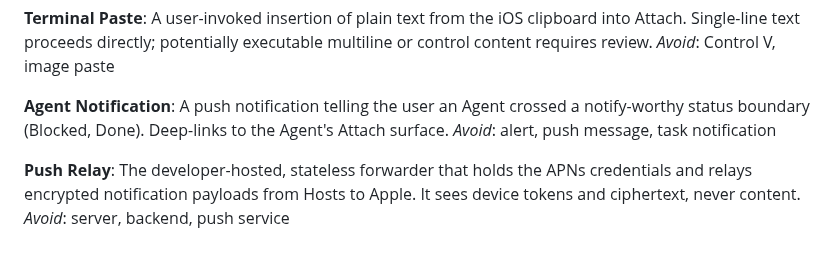
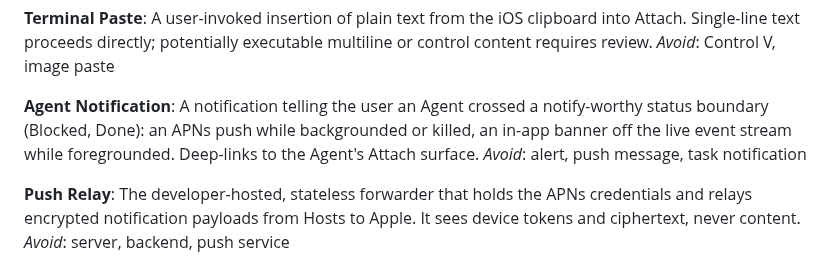
Before and after one commit to ZingerLittleBee/Heeler, a Markdown page: CONTEXT.md, the part around the change. Drawn GitHub-style.

Commit message:
docs: record the foreground in-app banner amendment
ADR 0008's anti-noise clause and the glossary predate the #77 decision:
foreground system banners are fully silenced and replaced by an in-app
banner off the live event stream. refs #77

```diff
--- a/CONTEXT.md
+++ b/CONTEXT.md
@@ -78,7 +78,7 @@ A user-invoked insertion of plain text from the iOS clipboard into Attach. Singl
 _Avoid_: Control V, image paste
 
 **Agent Notification**:
-A push notification telling the user an Agent crossed a notify-worthy status boundary (Blocked, Done). Deep-links to the Agent's Attach surface.
+A notification telling the user an Agent crossed a notify-worthy status boundary (Blocked, Done): an APNs push while backgrounded or killed, an in-app banner off the live event stream while foregrounded. Deep-links to the Agent's Attach surface.
 _Avoid_: alert, push message, task notification
 
 **Push Relay**:
```
Also changed, not shown: docs/adr/0008-agent-notifications-via-plugin-hooks-and-push-relay.md (+1 -0 lines).
